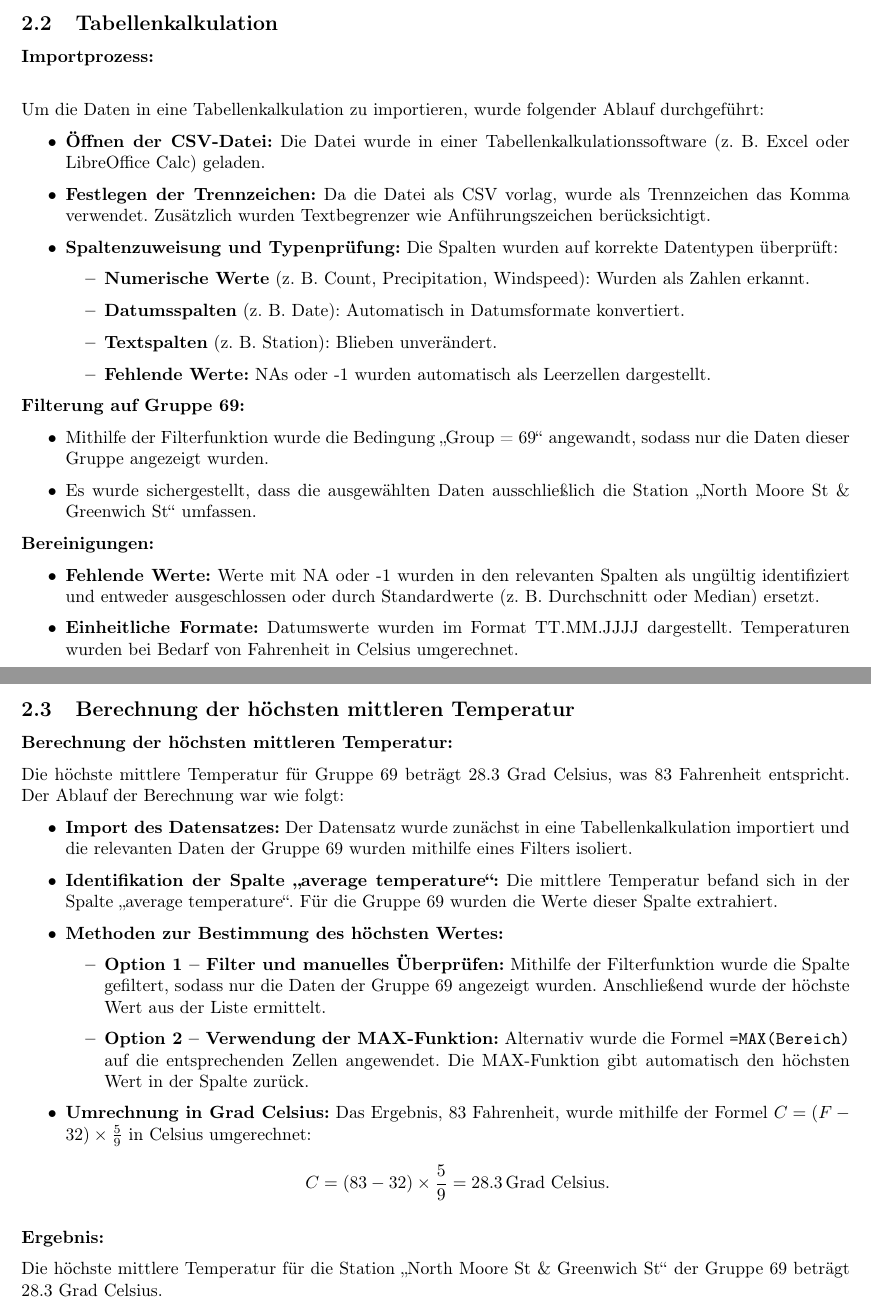
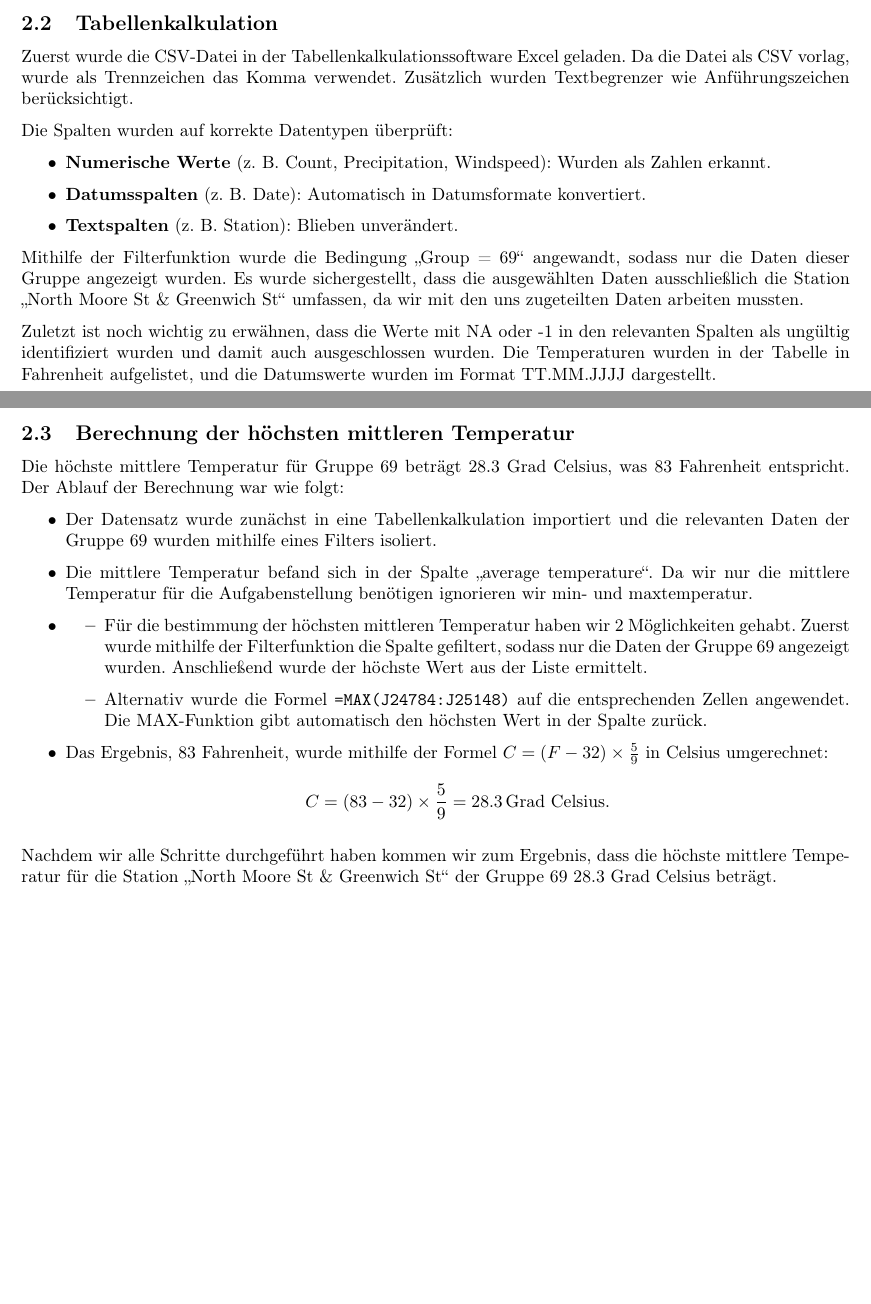
Before and after one commit to Envvas/Latex_code, a LaTeX document (main.tex): two parts of pages 4 and 5 of 10, joined at a grey line, cut so that both start at the same text, the shorter picture padded with empty space. Compiled offline with pdfLaTeX.

Commit message:
Update main.tex

```diff
--- a/main.tex
+++ b/main.tex
@@ -118,59 +118,46 @@ Die Daten bieten eine Grundlage für mehrere Forschungsfragen, wie z. B.:
 \subsection{Tabellenkalkulation}
 \label{sec:tabellenkalkulation}
 
-\textbf{Importprozess:} \\
 
-Um die Daten in eine Tabellenkalkulation zu importieren, wurde folgender Ablauf durchgeführt:
+Zuerst wurde die CSV-Datei in der Tabellenkalkulationssoftware Excel geladen. Da die Datei als CSV vorlag, wurde als Trennzeichen das Komma verwendet. Zusätzlich wurden Textbegrenzer wie Anführungszeichen berücksichtigt.
+
+Die Spalten wurden auf korrekte Datentypen überprüft:
 \begin{itemize}
-    \item \textbf{Öffnen der CSV-Datei:} Die Datei wurde in einer Tabellenkalkulationssoftware (z. B. Excel oder LibreOffice Calc) geladen.
-    \item \textbf{Festlegen der Trennzeichen:} Da die Datei als CSV vorlag, wurde als Trennzeichen das Komma verwendet. Zusätzlich wurden Textbegrenzer wie Anführungszeichen berücksichtigt.
-    \item \textbf{Spaltenzuweisung und Typenprüfung:}
-    Die Spalten wurden auf korrekte Datentypen überprüft:
-    \begin{itemize}
-        \item \textbf{Numerische Werte} (z. B. Count, Precipitation, Windspeed): Wurden als Zahlen erkannt.
-        \item \textbf{Datumsspalten} (z. B. Date): Automatisch in Datumsformate konvertiert.
-        \item \textbf{Textspalten} (z. B. Station): Blieben unverändert.
-        \item \textbf{Fehlende Werte:} NAs oder -1 wurden automatisch als Leerzellen dargestellt.
-    \end{itemize}
+    \item \textbf{Numerische Werte} (z. B. Count, Precipitation, Windspeed): Wurden als Zahlen erkannt.
+    \item \textbf{Datumsspalten} (z. B. Date): Automatisch in Datumsformate konvertiert.
+    \item \textbf{Textspalten} (z. B. Station): Blieben unverändert.
 \end{itemize}
 
-\textbf{Filterung auf Gruppe 69:}
-\begin{itemize}
-    \item Mithilfe der Filterfunktion wurde die Bedingung „Group = 69“ angewandt, sodass nur die Daten dieser Gruppe angezeigt wurden.
-    \item Es wurde sichergestellt, dass die ausgewählten Daten ausschließlich die Station „North Moore St \& Greenwich St“ umfassen.
-\end{itemize}
+Mithilfe der Filterfunktion wurde die Bedingung „Group = 69“ angewandt, sodass nur die Daten dieser Gruppe angezeigt wurden. Es wurde sichergestellt, dass die ausgewählten Daten ausschließlich die Station „North Moore St \& Greenwich St“ umfassen, da wir mit den uns zugeteilten Daten arbeiten mussten.
 
-\textbf{Bereinigungen:}
-\begin{itemize}
-    \item \textbf{Fehlende Werte:} Werte mit NA oder -1 wurden in den relevanten Spalten als ungültig identifiziert und entweder ausgeschlossen oder durch Standardwerte (z. B. Durchschnitt oder Median) ersetzt.
-    \item \textbf{Einheitliche Formate:} Datumswerte wurden im Format TT.MM.JJJJ dargestellt. Temperaturen wurden bei Bedarf von Fahrenheit in Celsius umgerechnet.
-\end{itemize}
+Zuletzt ist noch wichtig zu erwähnen, dass die Werte mit NA oder -1 in den relevanten Spalten als ungültig identifiziert wurden und damit auch ausgeschlossen wurden. Die Temperaturen wurden in der Tabelle in Fahrenheit aufgelistet, und die Datumswerte wurden im Format TT.MM.JJJJ dargestellt.
+
 
 \newpage
 
 \subsection{Berechnung der höchsten mittleren Temperatur}
 \label{sec:berechnung-temperatur}
 
-\textbf{Berechnung der höchsten mittleren Temperatur:}
+
 
 Die höchste mittlere Temperatur für Gruppe 69 beträgt 28.3 Grad Celsius, was 83 Fahrenheit entspricht. Der Ablauf der Berechnung war wie folgt:
 \begin{itemize}
-    \item \textbf{Import des Datensatzes:} Der Datensatz wurde zunächst in eine Tabellenkalkulation importiert und die relevanten Daten der Gruppe 69 wurden mithilfe eines Filters isoliert.
-    \item \textbf{Identifikation der Spalte „average temperature“:} Die mittlere Temperatur befand sich in der Spalte „average temperature“. Für die Gruppe 69 wurden die Werte dieser Spalte extrahiert.
-    \item \textbf{Methoden zur Bestimmung des höchsten Wertes:}
+    \item  Der Datensatz wurde zunächst in eine Tabellenkalkulation importiert und die relevanten Daten der Gruppe 69 wurden mithilfe eines Filters isoliert.
+    \item Die mittlere Temperatur befand sich in der Spalte „average temperature“. Da wir nur die mittlere Temperatur für die Aufgabenstellung benötigen ignorieren wir min- und maxtemperatur.
+    \item
     \begin{itemize}
-        \item \textbf{Option 1 – Filter und manuelles Überprüfen:} Mithilfe der Filterfunktion wurde die Spalte gefiltert, sodass nur die Daten der Gruppe 69 angezeigt wurden. Anschließend wurde der höchste Wert aus der Liste ermittelt.
-        \item \textbf{Option 2 – Verwendung der MAX-Funktion:} Alternativ wurde die Formel \texttt{=MAX(Bereich)} auf die entsprechenden Zellen angewendet. Die MAX-Funktion gibt automatisch den höchsten Wert in der Spalte zurück.
+        \item Für die bestimmung der höchsten mittleren Temperatur haben wir 2 Möglichkeiten gehabt. Zuerst wurde mithilfe der Filterfunktion die Spalte gefiltert, sodass nur die Daten der Gruppe 69 angezeigt wurden. Anschließend wurde der höchste Wert aus der Liste ermittelt.
+        \item  Alternativ wurde die Formel \texttt{=MAX(J24784:J25148)} auf die entsprechenden Zellen angewendet. Die MAX-Funktion gibt automatisch den höchsten Wert in der Spalte zurück.
     \end{itemize}
-    \item \textbf{Umrechnung in Grad Celsius:} Das Ergebnis, 83 Fahrenheit, wurde mithilfe der Formel $C = (F - 32) \times \frac{5}{9}$ in Celsius umgerechnet:
+    \item  Das Ergebnis, 83 Fahrenheit, wurde mithilfe der Formel $C = (F - 32) \times \frac{5}{9}$ in Celsius umgerechnet:
     \[
     C = (83 - 32) \times \frac{5}{9} = 28.3 \, \text{Grad Celsius}.
     \]
 \end{itemize}
 
-\textbf{Ergebnis:}
 
-Die höchste mittlere Temperatur für die Station „North Moore St \& Greenwich St“ der Gruppe 69 beträgt 28.3 Grad Celsius.
+
+Nachdem wir alle Schritte durchgeführt haben kommen wir zum Ergebnis, dass die höchste mittlere Temperatur für die Station „North Moore St \& Greenwich St“ der Gruppe 69 28.3 Grad Celsius beträgt.
 
 \newpage
 \newpage
```
